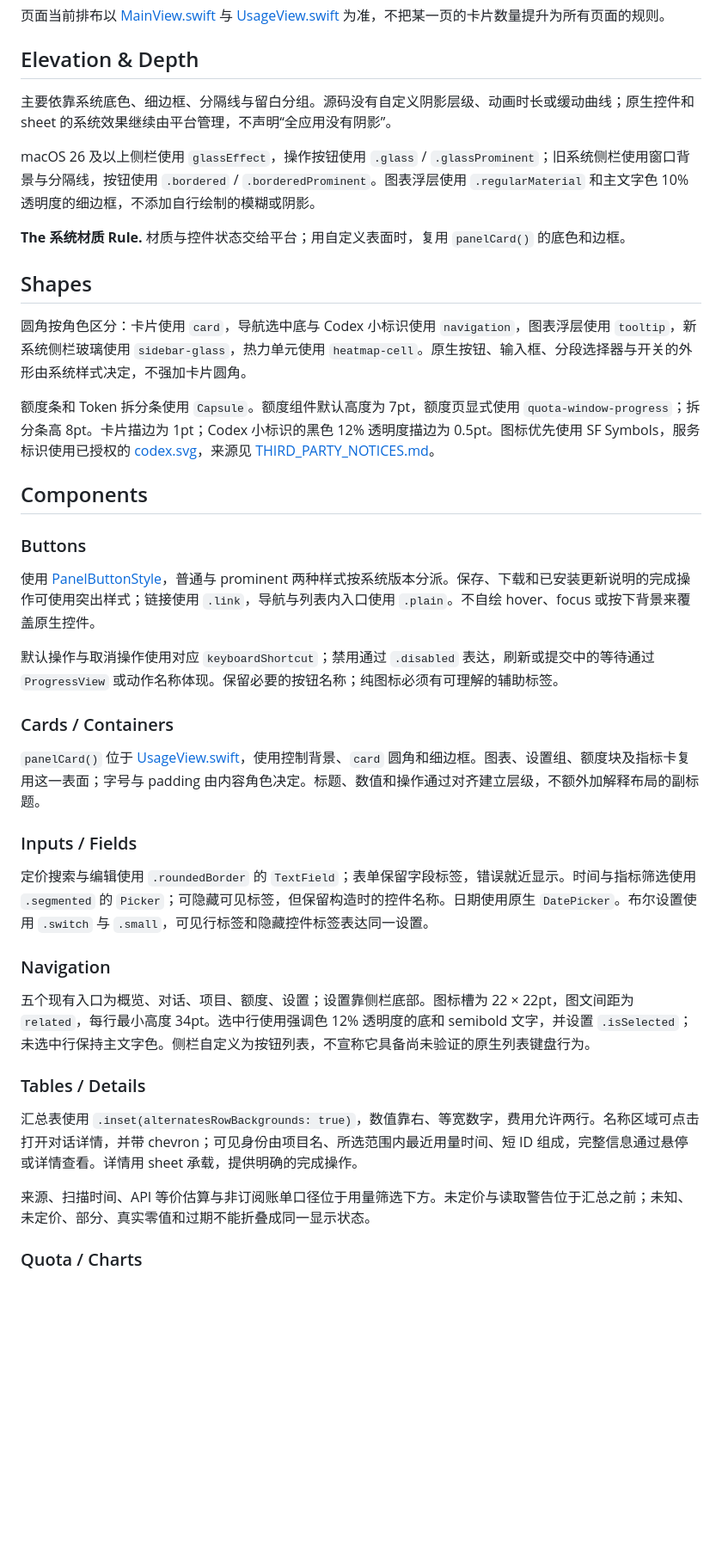
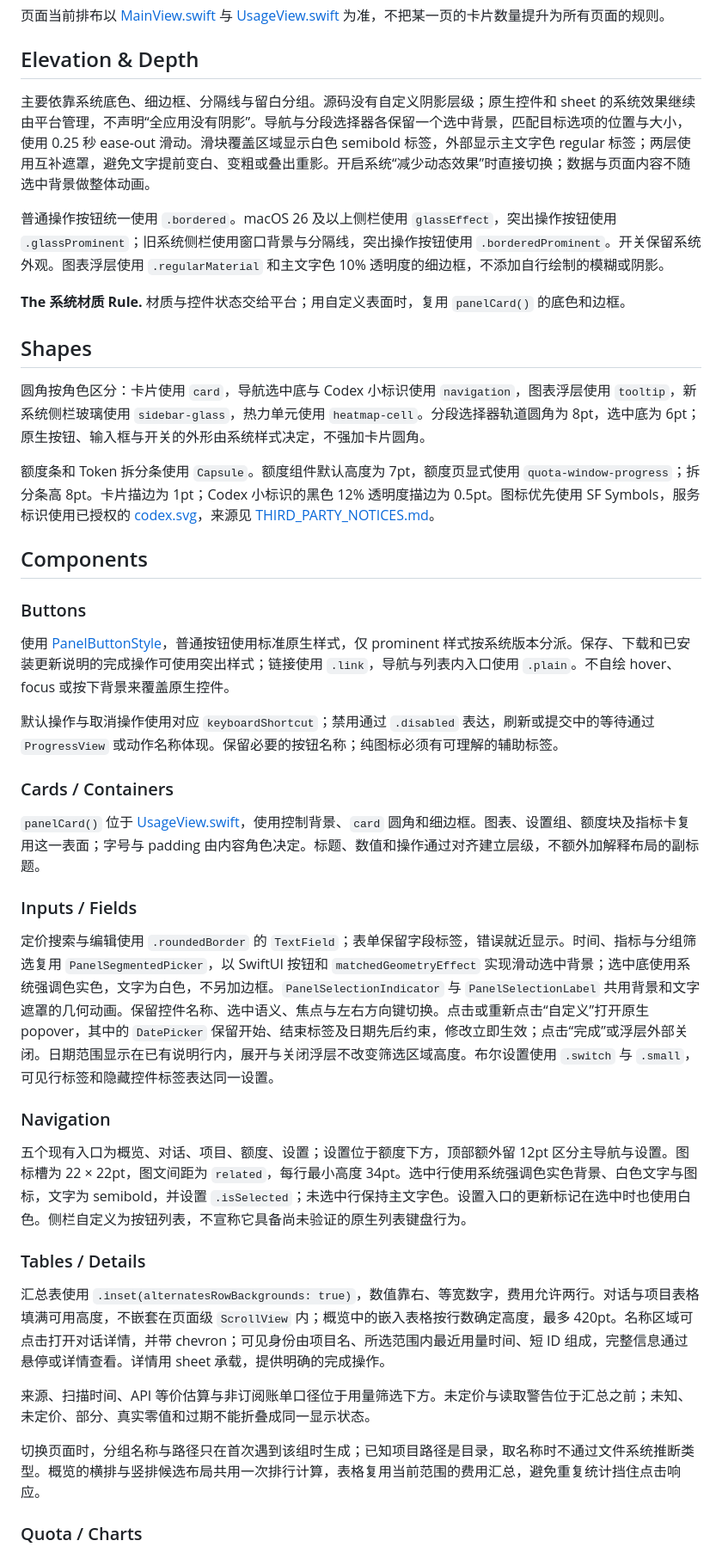
Before and after one commit to sunpm/codex-quota, a Markdown page: DESIGN.md, the part around one of its changes. Shown at 86% size. Rendered like a GitHub page; blank space fills up the shorter version.

```diff
--- a/DESIGN.md
+++ b/DESIGN.md
@@ -172,15 +172,15 @@ Codex 服务小标识为白底、黑色模板图案；菜单栏图像设置 `isT
 
 ## Elevation & Depth
 
-主要依靠系统底色、细边框、分隔线与留白分组。源码没有自定义阴影层级、动画时长或缓动曲线；原生控件和 sheet 的系统效果继续由平台管理，不声明“全应用没有阴影”。
+主要依靠系统底色、细边框、分隔线与留白分组。源码没有自定义阴影层级；原生控件和 sheet 的系统效果继续由平台管理，不声明“全应用没有阴影”。导航与分段选择器各保留一个选中背景，匹配目标选项的位置与大小，使用 0.25 秒 ease-out 滑动。滑块覆盖区域显示白色 semibold 标签，外部显示主文字色 regular 标签；两层使用互补遮罩，避免文字提前变白、变粗或叠出重影。开启系统“减少动态效果”时直接切换；数据与页面内容不随选中背景做整体动画。
 
-macOS 26 及以上侧栏使用 `glassEffect`，操作按钮使用 `.glass` / `.glassProminent`；旧系统侧栏使用窗口背景与分隔线，按钮使用 `.bordered` / `.borderedProminent`。图表浮层使用 `.regularMaterial` 和主文字色 10% 透明度的细边框，不添加自行绘制的模糊或阴影。
+普通操作按钮统一使用 `.bordered`。macOS 26 及以上侧栏使用 `glassEffect`，突出操作按钮使用 `.glassProminent`；旧系统侧栏使用窗口背景与分隔线，突出操作按钮使用 `.borderedProminent`。开关保留系统外观。图表浮层使用 `.regularMaterial` 和主文字色 10% 透明度的细边框，不添加自行绘制的模糊或阴影。
 
 **The 系统材质 Rule.** 材质与控件状态交给平台；用自定义表面时，复用 `panelCard()` 的底色和边框。
 
 ## Shapes
 
-圆角按角色区分：卡片使用 `card`，导航选中底与 Codex 小标识使用 `navigation`，图表浮层使用 `tooltip`，新系统侧栏玻璃使用 `sidebar-glass`，热力单元使用 `heatmap-cell`。原生按钮、输入框、分段选择器与开关的外形由系统样式决定，不强加卡片圆角。
+圆角按角色区分：卡片使用 `card`，导航选中底与 Codex 小标识使用 `navigation`，图表浮层使用 `tooltip`，新系统侧栏玻璃使用 `sidebar-glass`，热力单元使用 `heatmap-cell`。分段选择器轨道圆角为 8pt，选中底为 6pt；原生按钮、输入框与开关的外形由系统样式决定，不强加卡片圆角。
 
 额度条和 Token 拆分条使用 `Capsule`。额度组件默认高度为 7pt，额度页显式使用 `quota-window-progress`；拆分条高 8pt。卡片描边为 1pt；Codex 小标识的黑色 12% 透明度描边为 0.5pt。图标优先使用 SF Symbols，服务标识使用已授权的 [codex.svg](Resources/codex.svg)，来源见 [THIRD_PARTY_NOTICES.md](THIRD_PARTY_NOTICES.md)。
 
@@ -188,7 +188,7 @@ macOS 26 及以上侧栏使用 `glassEffect`，操作按钮使用 `.glass` / `.g
 
 ### Buttons
 
-使用 [PanelButtonStyle](Sources/CodexQuotaDock/QuotaAppearance.swift)，普通与 prominent 两种样式按系统版本分派。保存、下载和已安装更新说明的完成操作可使用突出样式；链接使用 `.link`，导航与列表内入口使用 `.plain`。不自绘 hover、focus 或按下背景来覆盖原生控件。
+使用 [PanelButtonStyle](Sources/CodexQuotaDock/QuotaAppearance.swift)，普通按钮使用标准原生样式，仅 prominent 样式按系统版本分派。保存、下载和已安装更新说明的完成操作可使用突出样式；链接使用 `.link`，导航与列表内入口使用 `.plain`。不自绘 hover、focus 或按下背景来覆盖原生控件。
 
 默认操作与取消操作使用对应 `keyboardShortcut`；禁用通过 `.disabled` 表达，刷新或提交中的等待通过 `ProgressView` 或动作名称体现。保留必要的按钮名称；纯图标必须有可理解的辅助标签。
 
@@ -198,17 +198,19 @@ macOS 26 及以上侧栏使用 `glassEffect`，操作按钮使用 `.glass` / `.g
 
 ### Inputs / Fields
 
-定价搜索与编辑使用 `.roundedBorder` 的 `TextField`；表单保留字段标签，错误就近显示。时间与指标筛选使用 `.segmented` 的 `Picker`；可隐藏可见标签，但保留构造时的控件名称。日期使用原生 `DatePicker`。布尔设置使用 `.switch` 与 `.small`，可见行标签和隐藏控件标签表达同一设置。
+定价搜索与编辑使用 `.roundedBorder` 的 `TextField`；表单保留字段标签，错误就近显示。时间、指标与分组筛选复用 `PanelSegmentedPicker`，以 SwiftUI 按钮和 `matchedGeometryEffect` 实现滑动选中背景；选中底使用系统强调色实色，文字为白色，不另加边框。`PanelSelectionIndicator` 与 `PanelSelectionLabel` 共用背景和文字遮罩的几何动画。保留控件名称、选中语义、焦点与左右方向键切换。点击或重新点击“自定义”打开原生 popover，其中的 `DatePicker` 保留开始、结束标签及日期先后约束，修改立即生效；点击“完成”或浮层外部关闭。日期范围显示在已有说明行内，展开与关闭浮层不改变筛选区域高度。布尔设置使用 `.switch` 与 `.small`，可见行标签和隐藏控件标签表达同一设置。
 
 ### Navigation
 
-五个现有入口为概览、对话、项目、额度、设置；设置靠侧栏底部。图标槽为 22 × 22pt，图文间距为 `related`，每行最小高度 34pt。选中行使用强调色 12% 透明度的底和 semibold 文字，并设置 `.isSelected`；未选中行保持主文字色。侧栏自定义为按钮列表，不宣称它具备尚未验证的原生列表键盘行为。
+五个现有入口为概览、对话、项目、额度、设置；设置位于额度下方，顶部额外留 12pt 区分主导航与设置。图标槽为 22 × 22pt，图文间距为 `related`，每行最小高度 34pt。选中行使用系统强调色实色背景、白色文字与图标，文字为 semibold，并设置 `.isSelected`；未选中行保持主文字色。设置入口的更新标记在选中时也使用白色。侧栏自定义为按钮列表，不宣称它具备尚未验证的原生列表键盘行为。
 
 ### Tables / Details
 
-汇总表使用 `.inset(alternatesRowBackgrounds: true)`，数值靠右、等宽数字，费用允许两行。名称区域可点击打开对话详情，并带 chevron；可见身份由项目名、所选范围内最近用量时间、短 ID 组成，完整信息通过悬停或详情查看。详情用 sheet 承载，提供明确的完成操作。
+汇总表使用 `.inset(alternatesRowBackgrounds: true)`，数值靠右、等宽数字，费用允许两行。对话与项目表格填满可用高度，不嵌套在页面级 `ScrollView` 内；概览中的嵌入表格按行数确定高度，最多 420pt。名称区域可点击打开对话详情，并带 chevron；可见身份由项目名、所选范围内最近用量时间、短 ID 组成，完整信息通过悬停或详情查看。详情用 sheet 承载，提供明确的完成操作。
 
 来源、扫描时间、API 等价估算与非订阅账单口径位于用量筛选下方。未定价与读取警告位于汇总之前；未知、未定价、部分、真实零值和过期不能折叠成同一显示状态。
+
+切换页面时，分组名称与路径只在首次遇到该组时生成；已知项目路径是目录，取名称时不通过文件系统推断类型。概览的横排与竖排候选布局共用一次排行计算，表格复用当前范围的费用汇总，避免重复统计挡住点击响应。
 
 ### Quota / Charts
 
```
Also changed, not shown: other parts of DESIGN.md (+2 -2 lines), README.md (+3 -3 lines), docs/images/quota.png, docs/images/settings.png, 6 other files.
